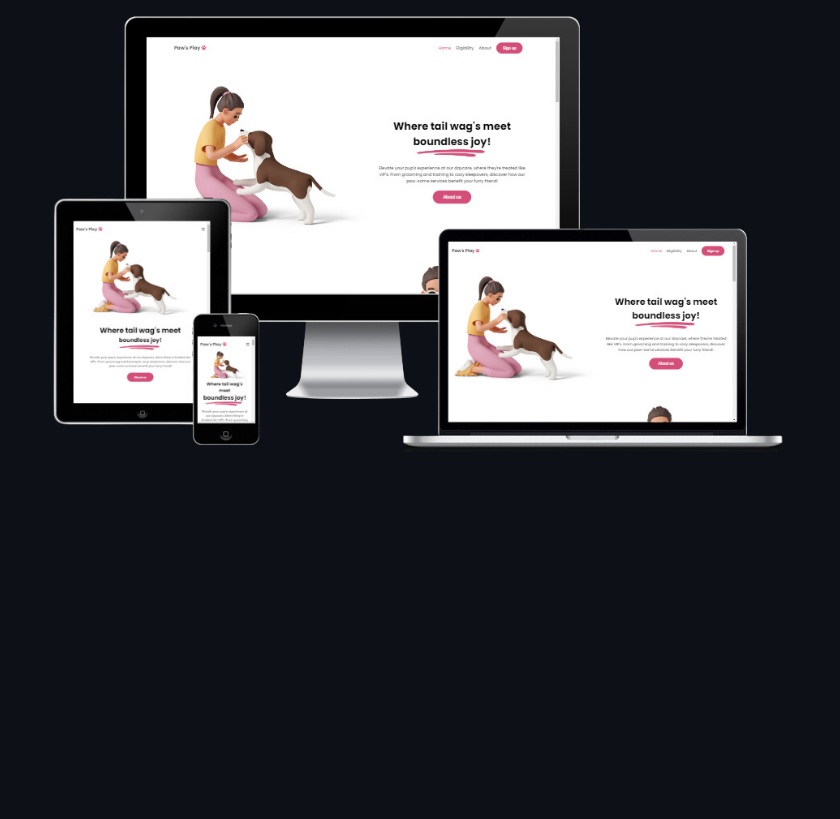
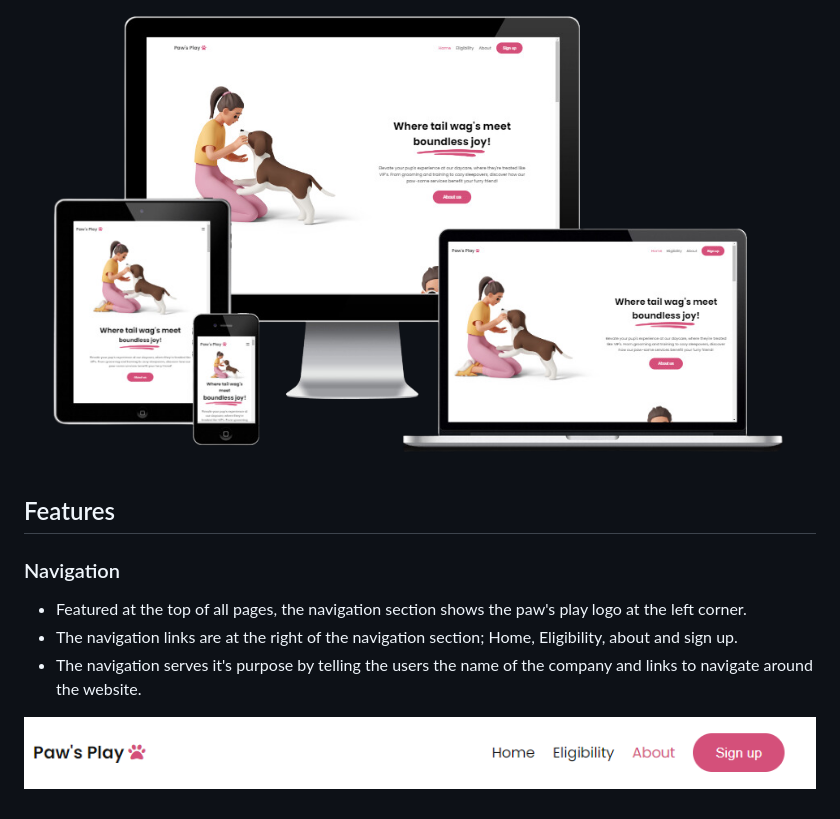
Before and after one commit to ilyasolgun11/paws-play-pp1, a Markdown page: README.md, the part around the change. Drawn GitHub-style; pictures changed too: assets/images/paw's-play-navigation.PNG (added); blank space fills up the shorter version.

Commit message:
Added the features section with the navigation information

```diff
--- a/README.md
+++ b/README.md
@@ -5,3 +5,13 @@ The Paw's Play website is a service for people who want a trusted day care for t
 The users of this website will be able to find all relevant information about the day care; for example an elgibility form, contact information, about paw's play and a sign up form.
 
 ![Responsive Site](assets/images/responsive-site.png)
+
+## Features
+
+### Navigation
+
+- Featured at the top of all pages, the navigation section shows the paw's play logo at the left corner.
+- The navigation links are at the right of the navigation section; Home, Eligibility, about and sign up.
+- The navigation serves it's purpose by telling the users the name of the company and links to navigate around the website.
+
+![Paws play navigation](assets/images/paw's-play-navigation.PNG)
```
